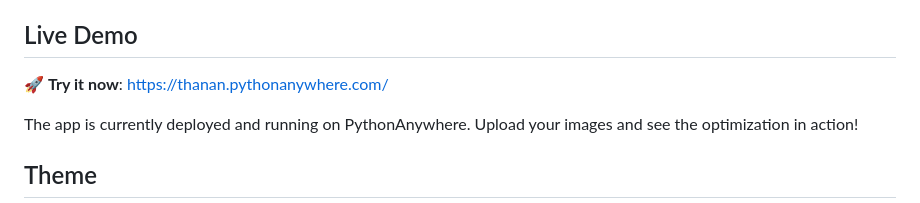
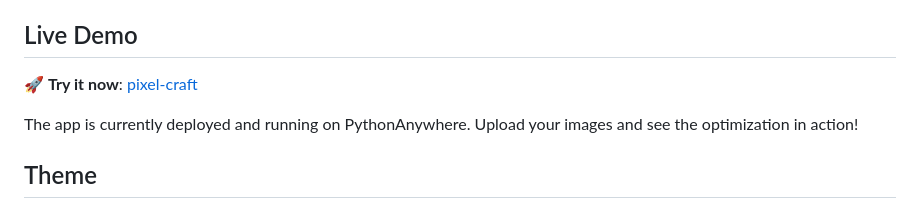
Before and after one commit to thananauto/pixel-craft, a Markdown page: README.md, the part around the change. GitHub-like rendering.

Commit message:
Change live demo link to new deployment site
Updated the live demo link to point to the new deployment.

```diff
--- a/README.md
+++ b/README.md
@@ -4,7 +4,7 @@ A production-ready Flask web application for optimizing JPEG, PNG, and WebP imag
 
 ## Live Demo
 
-🚀 **Try it now**: [https://thanan.pythonanywhere.com/](https://thanan.pythonanywhere.com/)
+🚀 **Try it now**: [pixel-craft](https://pixel-craft-pearl.vercel.app/)
 
 The app is currently deployed and running on PythonAnywhere. Upload your images and see the optimization in action!
 
```
